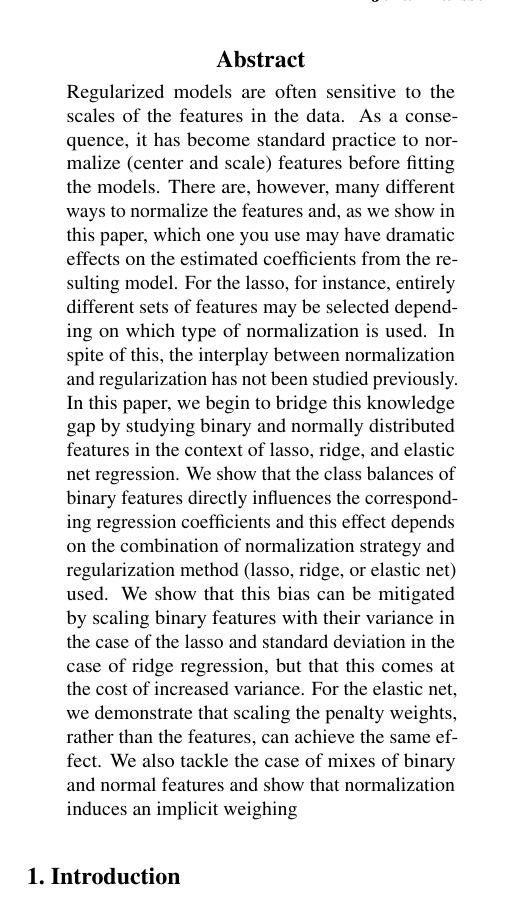
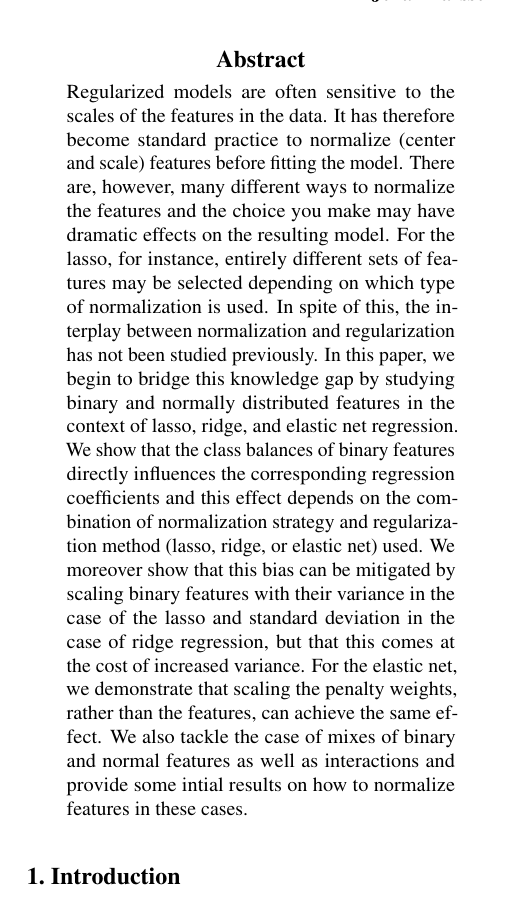
Before and after one commit to jolars/normreg, a LaTeX paper (paper/main.tex, which reads paper/tex/abstract.tex): part of one column of page 1 of 29, cut so that both start at the same text. Compiled offline with pdfLaTeX.

Commit message:
refactor: finish and shorten abstract

```diff
--- a/paper/tex/abstract.tex
+++ b/paper/tex/abstract.tex
@@ -1,18 +1,17 @@
-Regularized models are often sensitive to the scales of the features in the data. As a
-consequence, it has become standard practice to normalize (center and scale) features
-before fitting the models. There are, however, many different ways to normalize the
-features and, as we show in this paper, which one you use may have dramatic effects on the
-estimated coefficients from the resulting model. For the lasso, for instance, entirely
-different sets of features may be selected depending on which type of normalization is
-used. In spite of this, the interplay between normalization and regularization has not been
-studied previously. In this paper, we begin to bridge this knowledge gap by studying binary
-and normally distributed features in the context of lasso, ridge, and elastic net
-regression. We show that the class balances of binary features directly influences the
-corresponding regression coefficients and this effect depends on the combination of
-normalization strategy and regularization method (lasso, ridge, or elastic net) used. We
-show that this bias can be mitigated by scaling binary features with their variance in the
-case of the lasso and standard deviation in the case of ridge regression, but that this
-comes at the cost of increased variance. For the elastic net, we demonstrate that scaling
-the penalty weights, rather than the features, can achieve the same effect. We also tackle
-the case of mixes of binary and normal features and show that normalization induces an
-implicit weighing
+Regularized models are often sensitive to the scales of the features in the data. It has
+therefore become standard practice to normalize (center and scale) features before fitting
+the model. There are, however, many different ways to normalize the features and the choice
+you make may have dramatic effects on the resulting model. For the lasso, for instance,
+entirely different sets of features may be selected depending on which type of
+normalization is used. In spite of this, the interplay between normalization and
+regularization has not been studied previously. In this paper, we begin to bridge this
+knowledge gap by studying binary and normally distributed features in the context of lasso,
+ridge, and elastic net regression. We show that the class balances of binary features
+directly influences the corresponding regression coefficients and this effect depends on
+the combination of normalization strategy and regularization method (lasso, ridge, or
+elastic net) used. We moreover show that this bias can be mitigated by scaling binary
+features with their variance in the case of the lasso and standard deviation in the case of
+ridge regression, but that this comes at the cost of increased variance. For the elastic
+net, we demonstrate that scaling the penalty weights, rather than the features, can achieve
+the same effect. We also tackle the case of mixes of binary and normal features as well as
+interactions and provide some intial results on how to normalize features in these cases.
```
